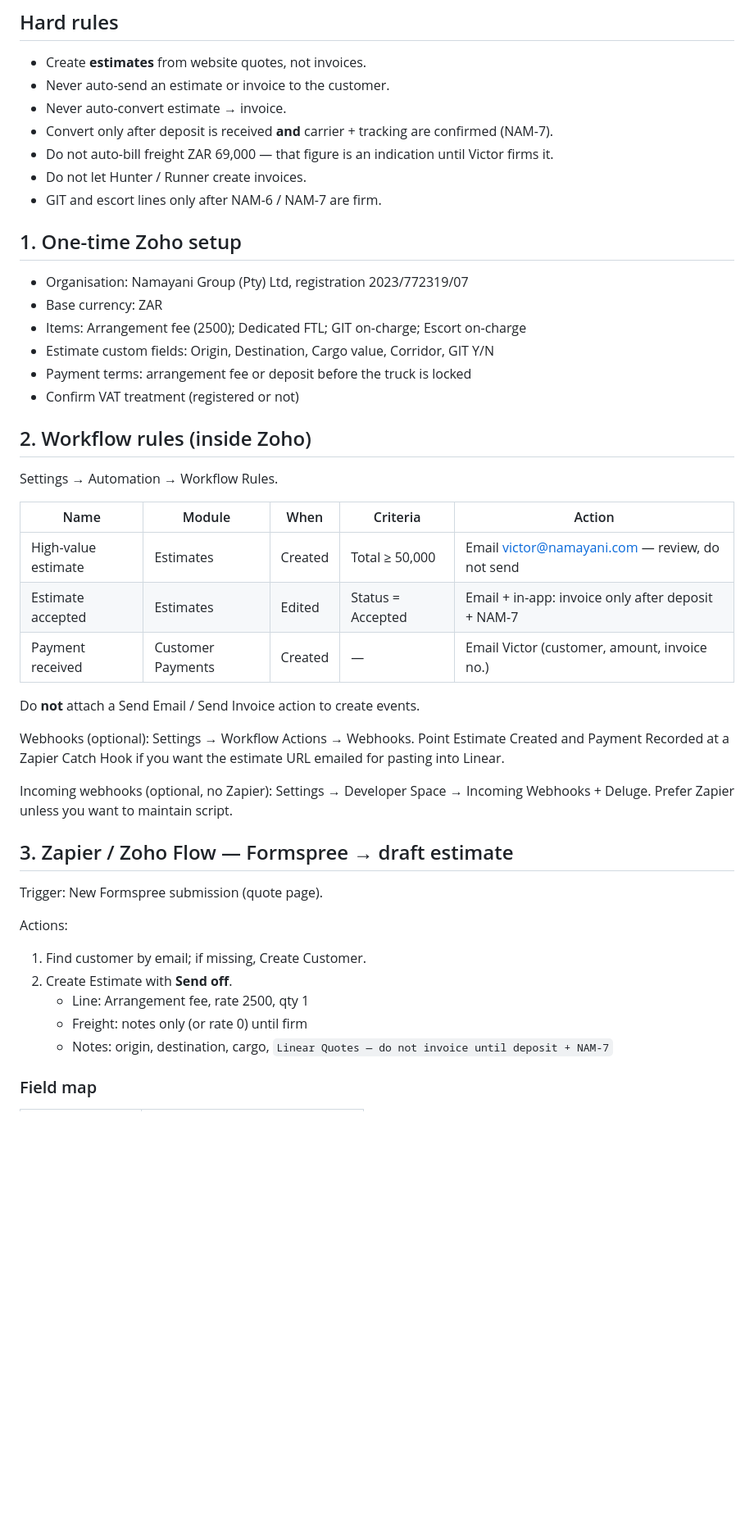
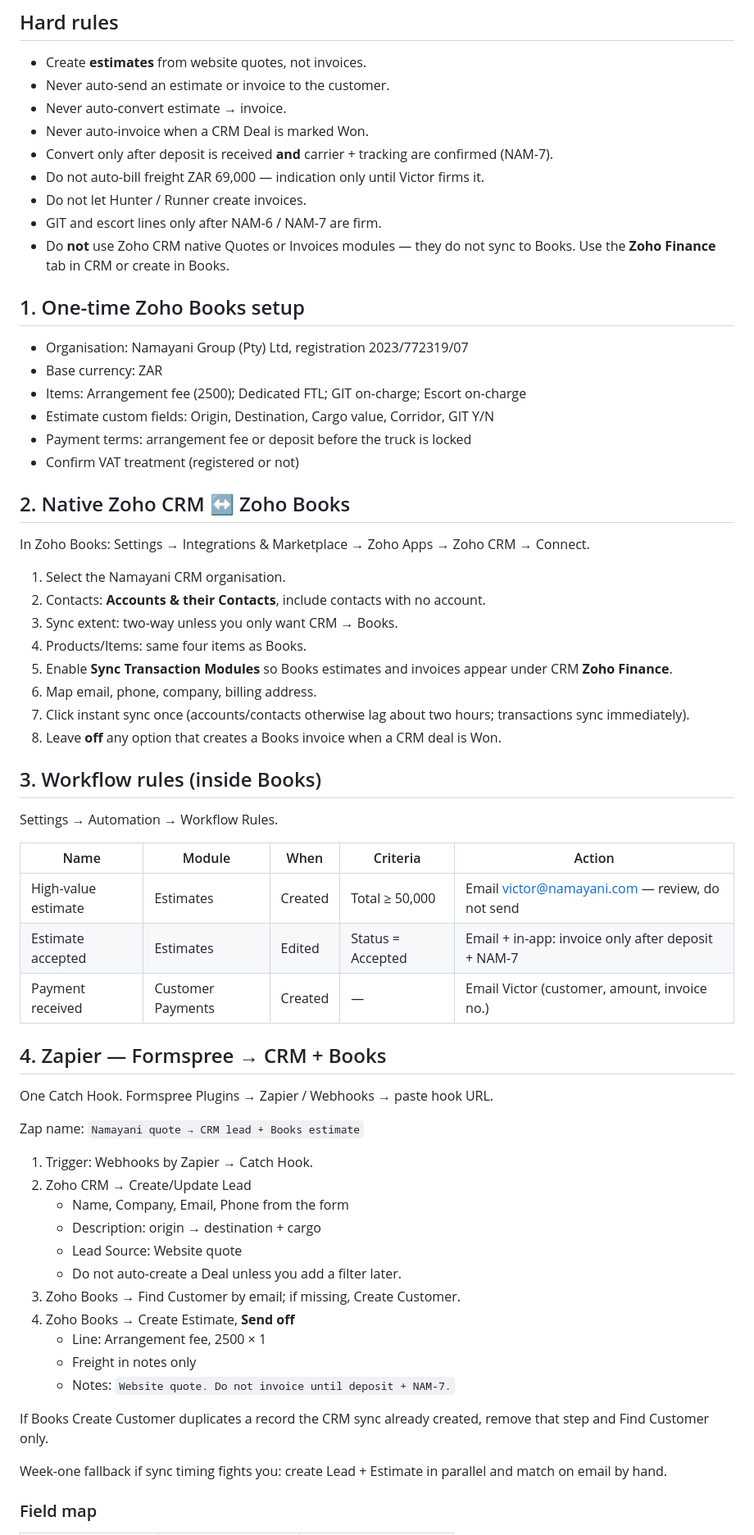
Before and after one commit to vmichello/namayani-haulage, a Markdown page: docs/zoho-books-automation.md, the part around one of its changes. Shown at 82% size. Drawn GitHub-style; blank space fills up the shorter version.

Commit message:
Add Zoho CRM native sync and Zapier lead step

```diff
--- a/docs/zoho-books-automation.md
+++ b/docs/zoho-books-automation.md
@@ -11,12 +14,14 @@ Linear: [NAM-14](https://linear.app/namayani-group/issue/NAM-14/zoho-books-quote
 - Create **estimates** from website quotes, not invoices.
 - Never auto-send an estimate or invoice to the customer.
 - Never auto-convert estimate → invoice.
+- Never auto-invoice when a CRM Deal is marked Won.
 - Convert only after deposit is received **and** carrier + tracking are confirmed (NAM-7).
-- Do not auto-bill freight ZAR 69,000 — that figure is an indication until Victor firms it.
+- Do not auto-bill freight ZAR 69,000 — indication only until Victor firms it.
 - Do not let Hunter / Runner create invoices.
 - GIT and escort lines only after NAM-6 / NAM-7 are firm.
+- Do **not** use Zoho CRM native Quotes or Invoices modules — they do not sync to Books. Use the **Zoho Finance** tab in CRM or create in Books.
 
-## 1. One-time Zoho setup
+## 1. One-time Zoho Books setup
 
 - Organisation: Namayani Group (Pty) Ltd, registration 2023/772319/07
 - Base currency: ZAR
@@ -25,7 +30,20 @@ Linear: [NAM-14](https://linear.app/namayani-group/issue/NAM-14/zoho-books-quote
 - Payment terms: arrangement fee or deposit before the truck is locked
 - Confirm VAT treatment (registered or not)
 
-## 2. Workflow rules (inside Zoho)
+## 2. Native Zoho CRM ↔ Zoho Books
+
+In Zoho Books: Settings → Integrations & Marketplace → Zoho Apps → Zoho CRM → Connect.
+
+1. Select the Namayani CRM organisation.
+2. Contacts: **Accounts & their Contacts**, include contacts with no account.
+3. Sync extent: two-way unless you only want CRM → Books.
+4. Products/Items: same four items as Books.
+5. Enable **Sync Transaction Modules** so Books estimates and invoices appear under CRM **Zoho Finance**.
+6. Map email, phone, company, billing address.
+7. Click instant sync once (accounts/contacts otherwise lag about two hours; transactions sync immediately).
+8. Leave **off** any option that creates a Books invoice when a CRM deal is Won.
+
+## 3. Workflow rules (inside Books)
 
 Settings → Automation → Workflow Rules.
 
@@ -35,23 +53,27 @@ Settings → Automation → Workflow Rules.
 | Estimate accepted | Estimates | Edited | Status = Accepted | Email + in-app: invoice only after deposit + NAM-7 |
 | Payment received | Customer Payments | Created | — | Email Victor (customer, amount, invoice no.) |
 
-Do **not** attach a Send Email / Send Invoice action to create events.
+## 4. Zapier — Formspree → CRM + Books
 
-Webhooks (optional): Settings → Workflow Actions → Webhooks. Point Estimate Created and Payment Recorded at a Zapier Catch Hook if you want the estimate URL emailed for pasting into Linear.
+One Catch Hook. Formspree Plugins → Zapier / Webhooks → paste hook URL.
 
-Incoming webhooks (optional, no Zapier): Settings → Developer Space → Incoming Webhooks + Deluge. Prefer Zapier unless you want to maintain script.
+Zap name: `Namayani quote → CRM lead + Books estimate`
 
-## 3. Zapier / Zoho Flow — Formspree → draft estimate
+1. Trigger: Webhooks by Zapier → Catch Hook.
+2. Zoho CRM → Create/Update Lead
+   - Name, Company, Email, Phone from the form
+   - Description: origin → destination + cargo
+   - Lead Source: Website quote
+   - Do not auto-create a Deal unless you add a filter later.
+3. Zoho Books → Find Customer by email; if missing, Create Customer.
+4. Zoho Books → Create Estimate, **Send off**
+   - Line: Arrangement fee, 2500 × 1
+   - Freight in notes only
+   - Notes: `Website quote. Do not invoice until deposit + NAM-7.`
 
-Trigger: New Formspree submission (quote page).
+If Books Create Customer duplicates a record the CRM sync already created, remove that step and Find Customer only.
 
-Actions:
-
-1. Find customer by email; if missing, Create Customer.
-2. Create Estimate with **Send off**.
-   - Line: Arrangement fee, rate 2500, qty 1
-   - Freight: notes only (or rate 0) until firm
-   - Notes: origin, destination, cargo, `Linear Quotes — do not invoice until deposit + NAM-7`
+Week-one fallback if sync timing fights you: create Lead + Estimate in parallel and match on email by hand.
 
 ### Field map
 
```
Also changed, not shown: other parts of docs/zoho-books-automation.md (+30 -26 lines).
